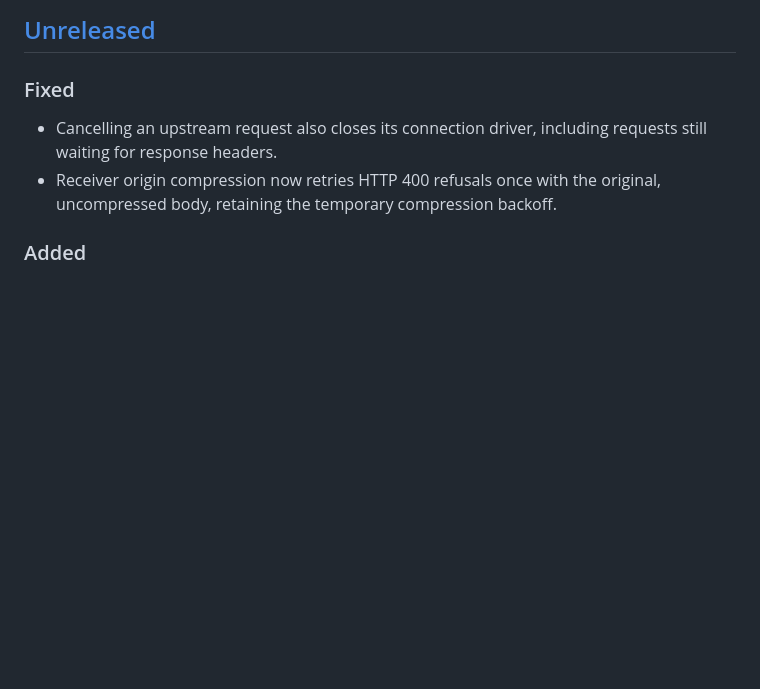
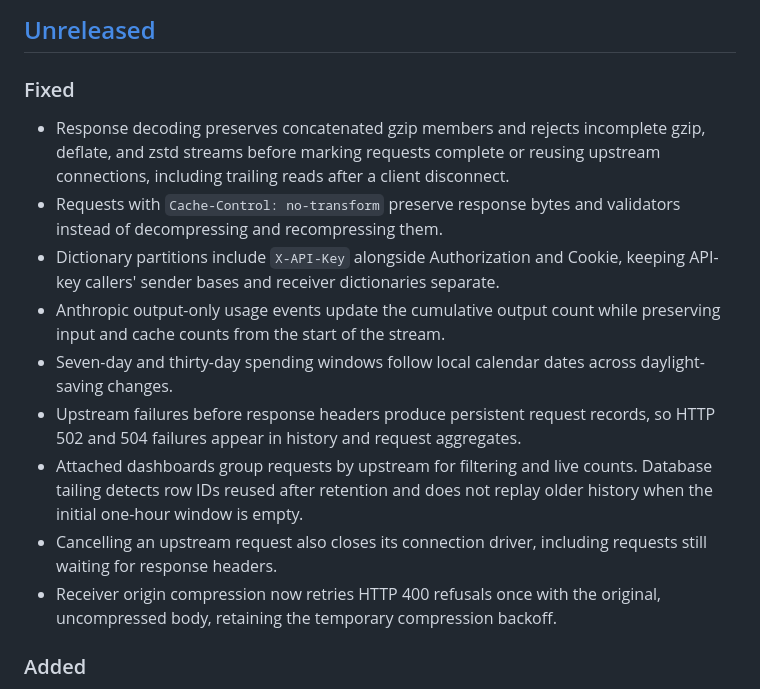
Before and after one commit to rath/portway, a Markdown page: CHANGELOG.md, the part around the change. Drawn GitHub-style; blank space fills up the shorter version.

Commit message:
docs: summarize audit corrections in the changelog
- Describe response integrity and credential isolation fixes
- Document streaming usage, calendar window, failure history, and attached dashboard corrections

```diff
--- a/CHANGELOG.md
+++ b/CHANGELOG.md
@@ -9,6 +9,22 @@ version may contain breaking changes.
 
 ### Fixed
 
+- Response decoding preserves concatenated gzip members and rejects incomplete
+  gzip, deflate, and zstd streams before marking requests complete or reusing
+  upstream connections, including trailing reads after a client disconnect.
+- Requests with `Cache-Control: no-transform` preserve response bytes and
+  validators instead of decompressing and recompressing them.
+- Dictionary partitions include `X-API-Key` alongside Authorization and Cookie,
+  keeping API-key callers' sender bases and receiver dictionaries separate.
+- Anthropic output-only usage events update the cumulative output count while
+  preserving input and cache counts from the start of the stream.
+- Seven-day and thirty-day spending windows follow local calendar dates across
+  daylight-saving changes.
+- Upstream failures before response headers produce persistent request records,
+  so HTTP 502 and 504 failures appear in history and request aggregates.
+- Attached dashboards group requests by upstream for filtering and live counts.
+  Database tailing detects row IDs reused after retention and does not replay
+  older history when the initial one-hour window is empty.
 - Cancelling an upstream request also closes its connection driver, including
   requests still waiting for response headers.
 - Receiver origin compression now retries HTTP 400 refusals once with the
```
